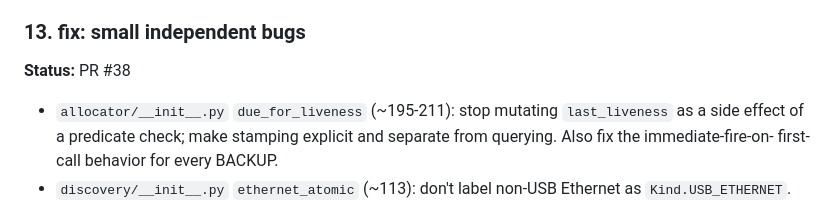
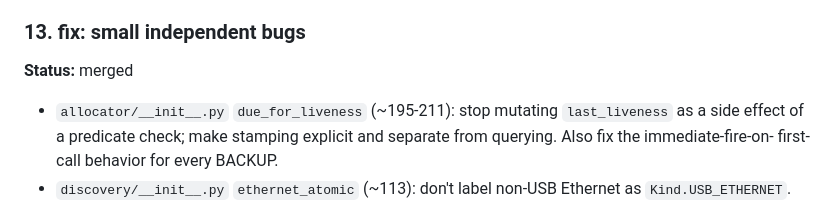
Before and after one commit to hajnina/wi-fucked, a Markdown page: docs/backlog/traffic-blockers.md, the part around the change. Rendered like a GitHub page.

Commit message:
docs(backlog): mark item 13 merged

```diff
--- a/docs/backlog/traffic-blockers.md
+++ b/docs/backlog/traffic-blockers.md
@@ -211,7 +211,7 @@ effective capacity to 0) on every restart — compounds with items 2 and 6,
 land after both.
 
 ### 13. fix: small independent bugs
-**Status:** PR #38
+**Status:** merged
 
 - `allocator/__init__.py` `due_for_liveness` (~195-211): stop mutating
   `last_liveness` as a side effect of a predicate check; make stamping
```
